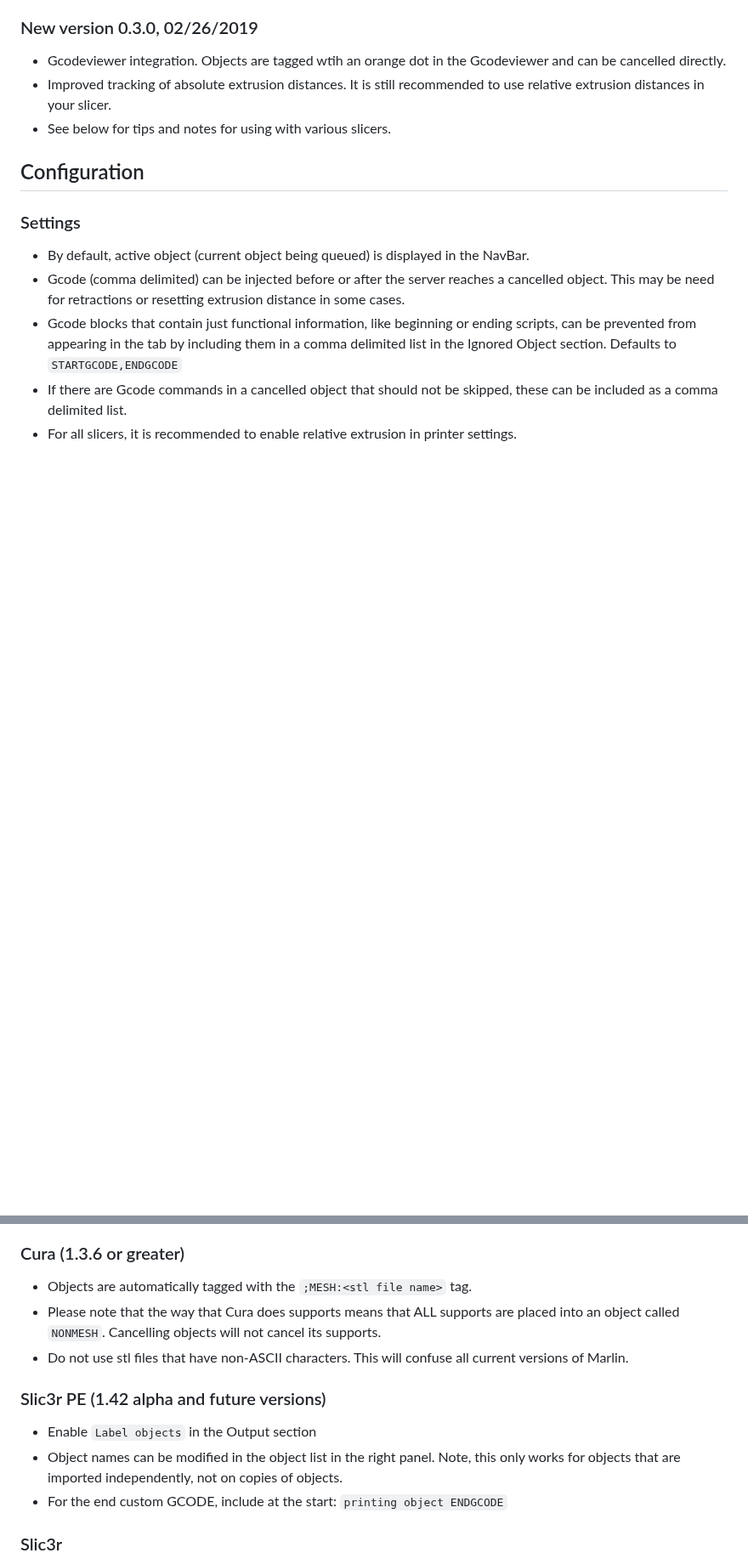
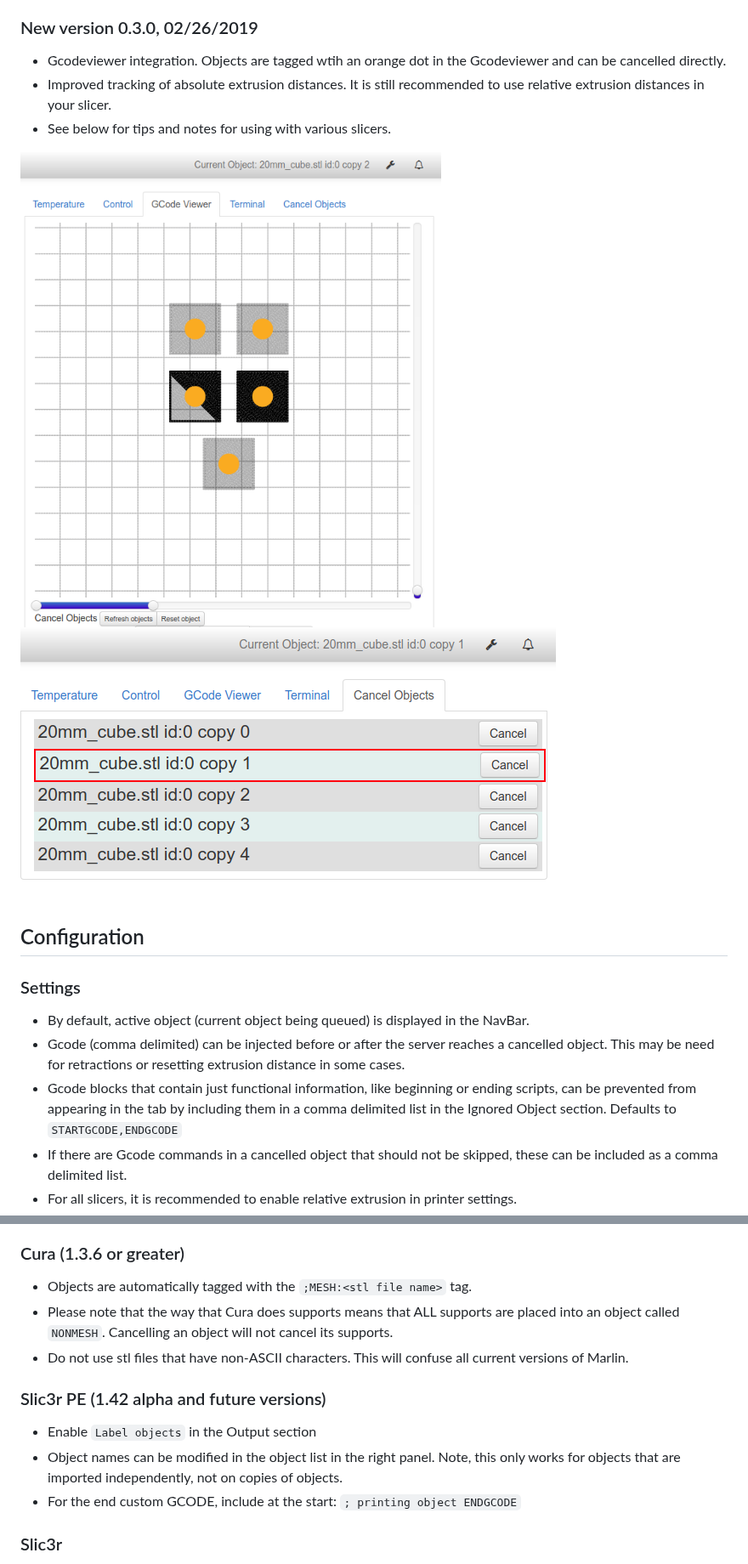
Before and after one commit to paukstelis/Octoprint-Cancelobject, a Markdown page: README.md, 2 parts joined by grey strips. Shown at 85% size. Rendered like a GitHub page; pictures changed too: cancellist.png (added), viewer.png (added); blank space fills up the shorter version.

Commit message:
Add new images

```diff
--- a/README.md
+++ b/README.md
@@ -7,6 +7,8 @@ See below for instructions for specific slicers.
 * Improved tracking of absolute extrusion distances. It is still recommended to use relative extrusion distances in your slicer.
 * See below for tips and notes for using with various slicers.
 
+![screenshot](./viewer.png)
+![screenshot](./cancellist.png)
 ## Configuration
 ### Settings
 * By default, active object (current object being queued) is displayed in the NavBar.
@@ -18,12 +20,12 @@ See below for instructions for specific slicers.
 
 ### Cura (1.3.6 or greater)
 * Objects are automatically tagged with the `;MESH:<stl file name>` tag.
-* Please note that the way that Cura does supports means that ALL supports are placed into an object called `NONMESH`. Cancelling objects will not cancel its supports.
+* Please note that the way that Cura does supports means that ALL supports are placed into an object called `NONMESH`. Cancelling an object will not cancel its supports.
 * Do not use stl files that have non-ASCII characters. This will confuse all current versions of Marlin.
 ### Slic3r PE (1.42 alpha and future versions)
 * Enable `Label objects` in the Output section
 * Object names can be modified in the object list in the right panel. Note, this only works for objects that are imported independently, not on copies of objects.
-* For the end custom GCODE, include at the start: `printing object ENDGCODE`
+* For the end custom GCODE, include at the start: `; printing object ENDGCODE`
 ### Slic3r
 * Use the current development build snapshot: https://dl.slic3r.org/dev/
 * Enable `Label prints with object ID` in the Output section
```
